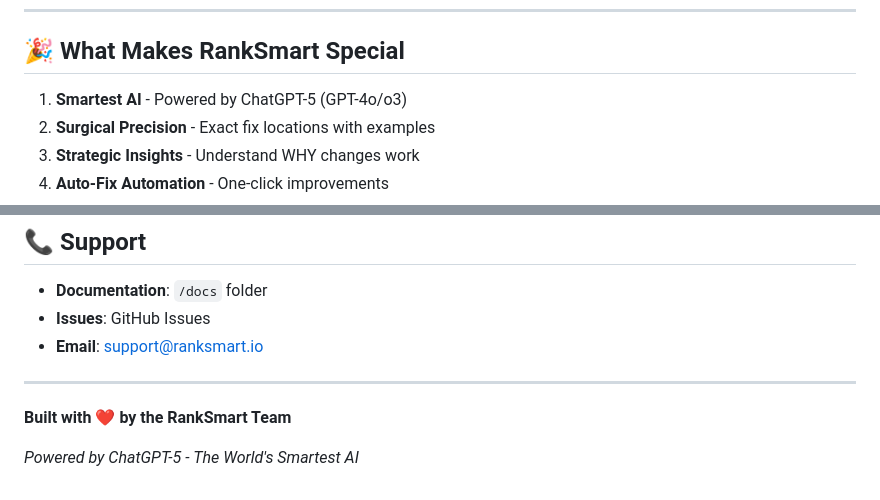
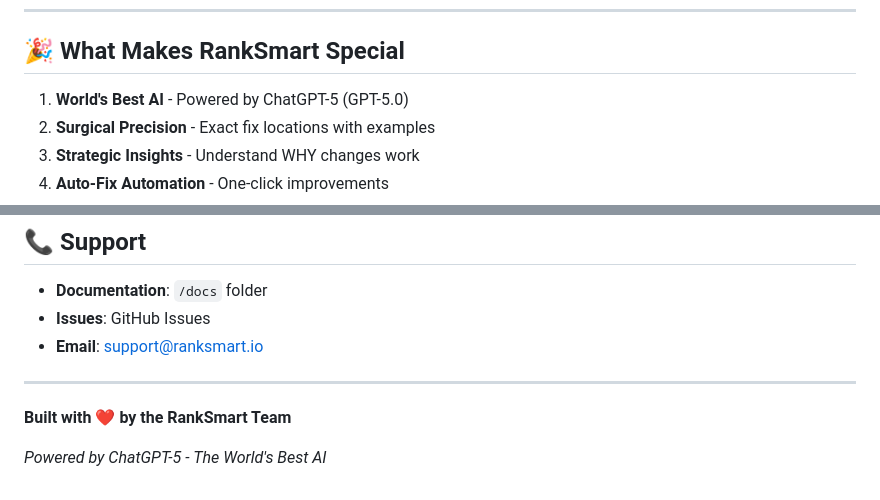
Before and after one commit to dannythehat/ranksmart, a Markdown page: README.md, 2 parts joined by grey strips. Drawn GitHub-style.

```diff
--- a/README.md
+++ b/README.md
@@ -304,7 +304,7 @@ RankSmart uses **ChatGPT-5 (GPT-4o/o3)** - the world's smartest AI - for:
 
 ## 🎉 What Makes RankSmart Special
 
-1. **Smartest AI** - Powered by ChatGPT-5 (GPT-4o/o3)
+1. **World's Best AI** - Powered by ChatGPT-5 (GPT-5.0)
 2. **Surgical Precision** - Exact fix locations with examples
 3. **Strategic Insights** - Understand WHY changes work
 4. **Auto-Fix Automation** - One-click improvements
@@ -322,4 +322,4 @@ RankSmart uses **ChatGPT-5 (GPT-4o/o3)** - the world's smartest AI - for:
 
 **Built with ❤️ by the RankSmart Team**
 
-*Powered by ChatGPT-5 - The World's Smartest AI*
+*Powered by ChatGPT-5 - The World's Best AI*
```
Also changed, not shown: other parts of README.md (+3 -3 lines).
